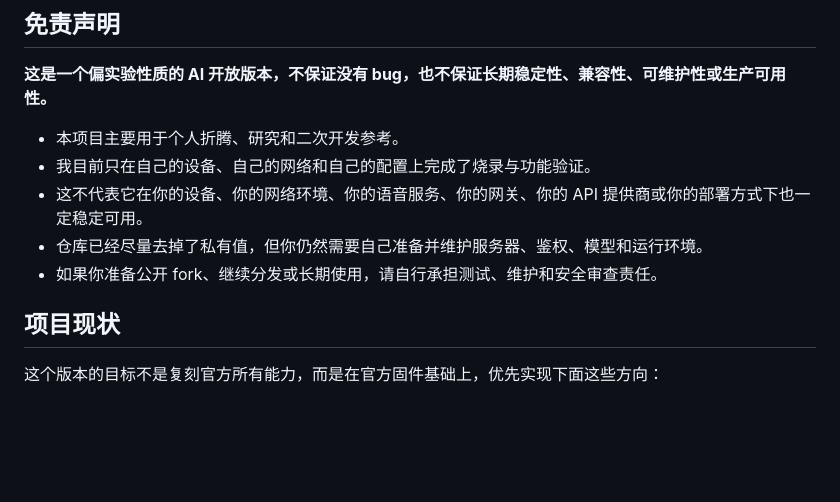
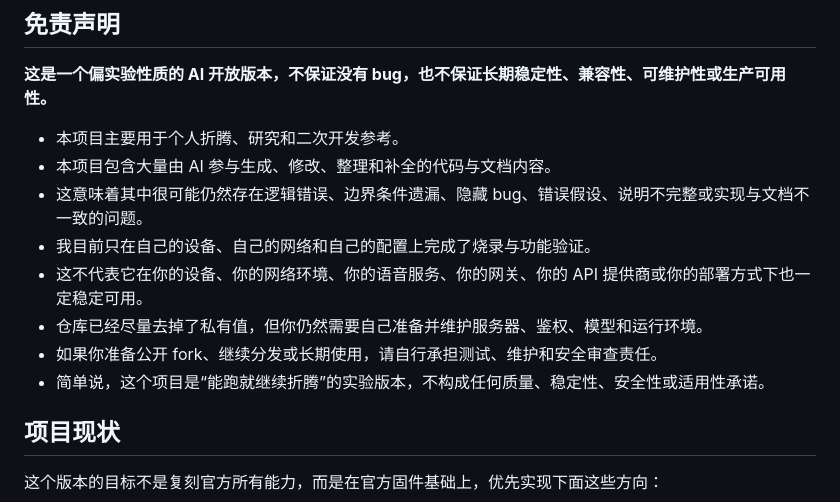
Before and after one commit to fadedchange0aran-netizen/StackChan, a Markdown page: README.md, the part around one of its changes. Drawn GitHub-style; blank space fills up the shorter version.

```diff
--- a/README.md
+++ b/README.md
@@ -7,10 +7,13 @@
 **这是一个偏实验性质的 AI 开放版本，不保证没有 bug，也不保证长期稳定性、兼容性、可维护性或生产可用性。**
 
 - 本项目主要用于个人折腾、研究和二次开发参考。
+- 本项目包含大量由 AI 参与生成、修改、整理和补全的代码与文档内容。
+- 这意味着其中很可能仍然存在逻辑错误、边界条件遗漏、隐藏 bug、错误假设、说明不完整或实现与文档不一致的问题。
 - 我目前只在自己的设备、自己的网络和自己的配置上完成了烧录与功能验证。
 - 这不代表它在你的设备、你的网络环境、你的语音服务、你的网关、你的 API 提供商或你的部署方式下也一定稳定可用。
 - 仓库已经尽量去掉了私有值，但你仍然需要自己准备并维护服务器、鉴权、模型和运行环境。
 - 如果你准备公开 fork、继续分发或长期使用，请自行承担测试、维护和安全审查责任。
+- 简单说，这个项目是“能跑就继续折腾”的实验版本，不构成任何质量、稳定性、安全性或适用性承诺。
 
 ## 项目现状
 
```
Also changed, not shown: other parts of README.md (+53 -0 lines).
